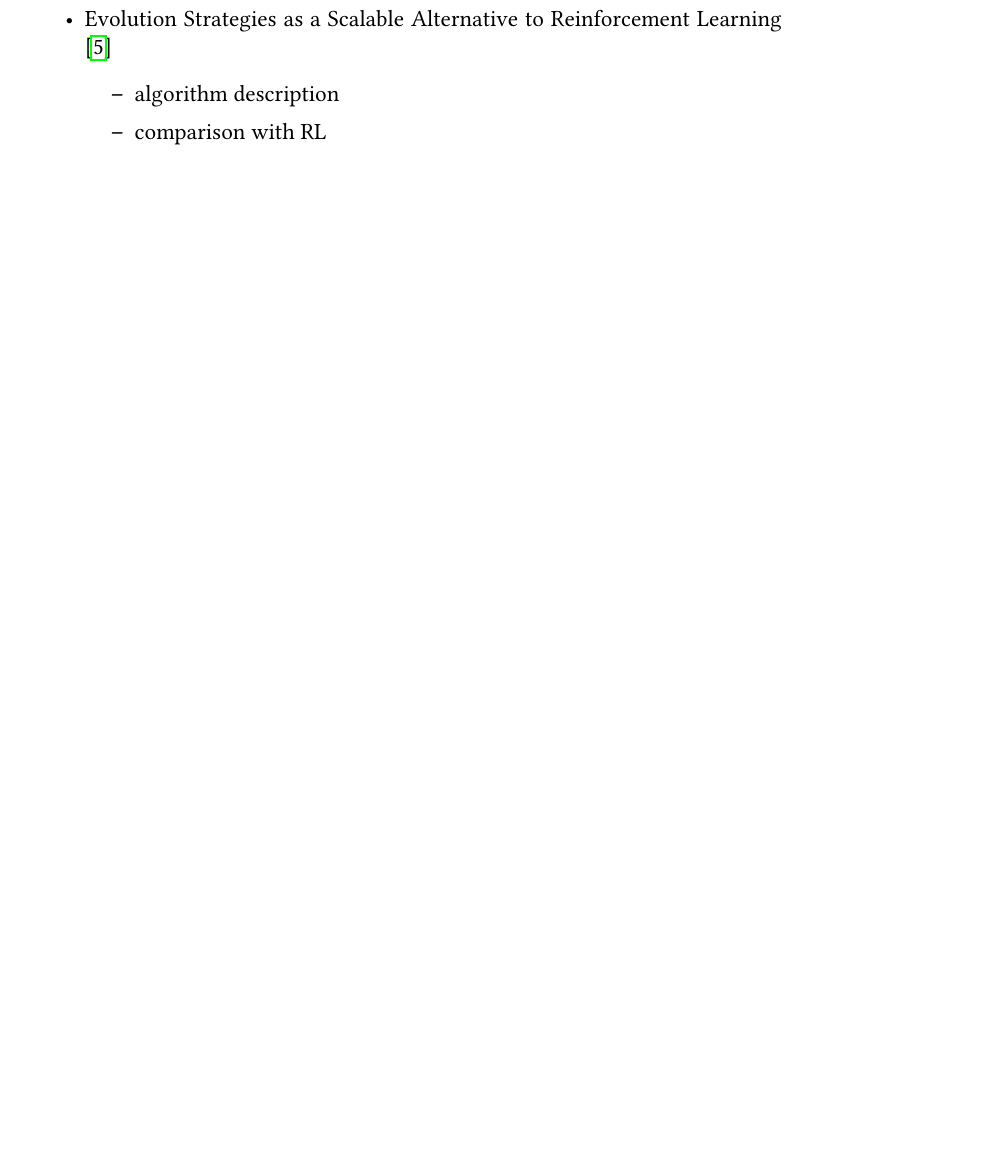
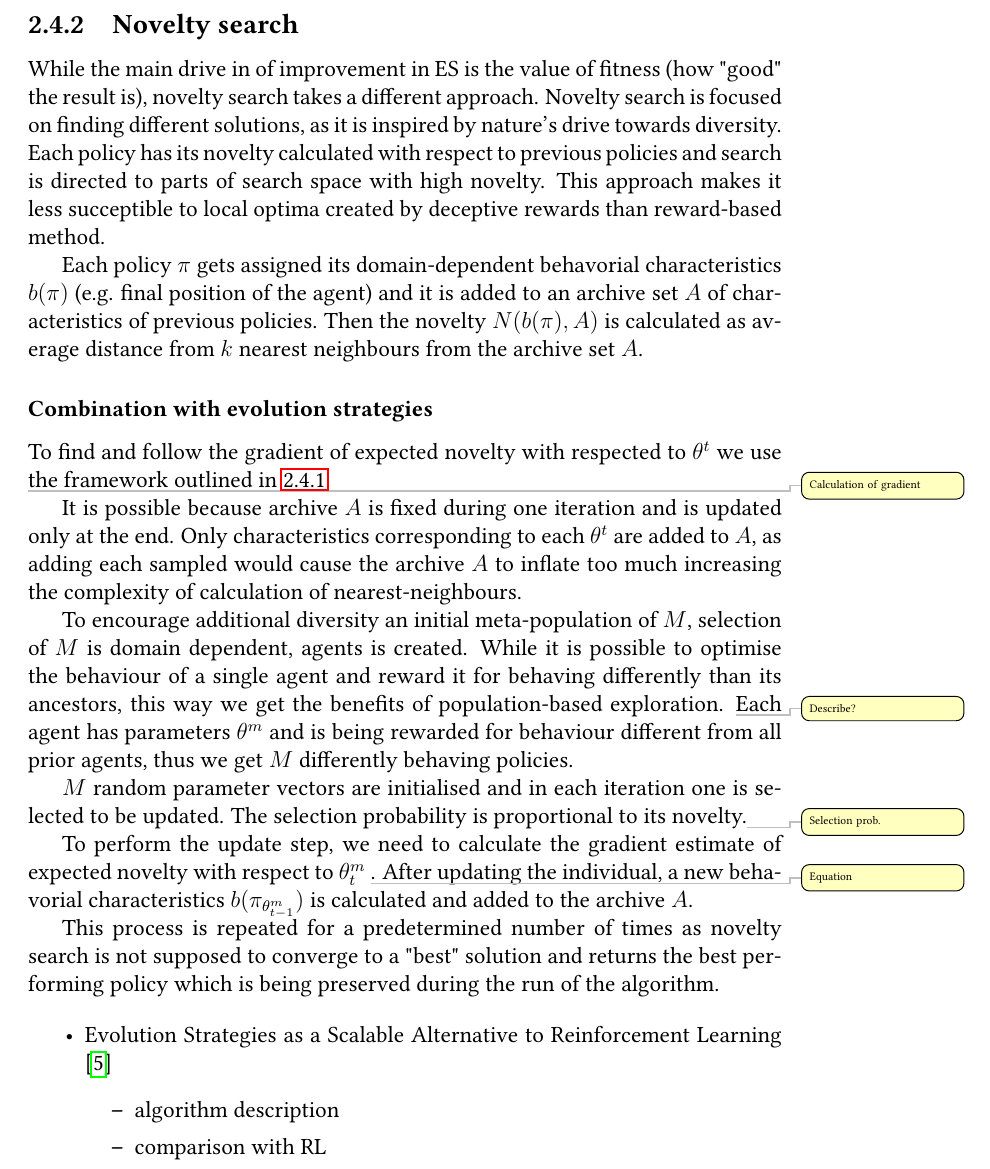
Before and after one commit to MichalPospech/bc-thesis, a LaTeX thesis (thesis.tex, which reads ch2.tex): part of page 19 of 28, cut at the place of the change, the shorter picture padded with empty space. Compiled offline with pdfLaTeX.

Commit message:
NS-ES - some text

```diff
--- a/ch2.tex
+++ b/ch2.tex
@@ -95,6 +96,30 @@ As the ES could be seen as method for computing a derivative estimate using fini
 In practice ES performs slightly better on larger networks and it is hypothesised that it is for the same reason as why it is easier to optimise large networks using standard gradient based methods: larger networks have fewer local minima.
 
 Due to perturbing the parameters and not the actions ES are invariant to the frequency at which the agent acts in the envirionment. Tradtional MDP-based reinforcement learning methods rely on \emph{frameskip} as one their parameters that is crucial to get right for the optimization to be successful. While this is solvable for problems that do not require long term planning and actions, long term strategic behaviour poses a challenge and reinfocement learning needs hiearchy to be succesful unlike evolutionary strategy.
+
+
+\subsection{Novelty search}
+
+While the main drive in of improvement in ES is the value of fitness (how "good" the result is), novelty search takes a different approach. Novelty search is focused on finding different solutions, as it is inspired by nature's drive towards diversity. Each policy has its novelty calculated with respect to previous policies and search is directed to parts of search space with high novelty. This approach makes it less succeptible to local optima created by deceptive rewards than reward-based method.
+
+Each policy $\pi$ gets assigned its domain-dependent behavorial characteristics $b(\pi)$ (e.g. final position of the agent) and it is added to an archive set $A$ of characteristics of previous policies. Then the novelty $N(b(\pi), A)$ is calculated as average distance from $k$ nearest neighbours from the archive set $A$.
+
+\subsubsection{Combination with evolution strategies}
+
+To find and follow the gradient of expected novelty with respected to $\theta^t$ we use the framework outlined in \ref{subsec:openai-es}.
+
+\todo{Calculation of gradient}
+
+It is possible because archive $A$ is fixed during one iteration and is updated only at the end. Only characteristics corresponding to each $\theta^t$ are added to $A$, as adding each sampled would cause the archive $A$ to inflate too much increasing the complexity of calculation of nearest-neighbours.
+
+To encourage additional diversity an initial meta-population of $M$, selection of $M$ is domain dependent, agents is created. While it is possible to optimise the behaviour of a single agent and reward it for behaving differently than its ancestors, this way we get the benefits of population-based exploration. \todo{Describe?} Each agent has parameters $\theta^m$ and is being rewarded for behaviour different from all prior agents, thus we get $M$ differently behaving policies.
+
+$M$ random parameter vectors are initialised and in each iteration one is selected to be updated. The selection probability is proportional to its novelty.\todo{Selection prob.}
+
+To perform the update step, we need to calculate the gradient estimate of expected novelty with respect to $\theta^m_t$ \todo{Equation}. After updating the individual, a new behavorial characteristics $b(\pi_{\theta^m_{t-1}})$ is calculated and added to the archive $A$.
+
+This process is repeated for a predetermined number of times as novelty search is not supposed to converge to a "best" solution and returns the best performing policy which is being preserved during the run of the algorithm.
+
 \begin{itemize}
     \item Evolution Strategies as a Scalable Alternative to Reinforcement Learning \cite{salimans2017} \begin{itemize}
         \item algorithm description
```
Also changed, not shown: thesis.pdf, ch2.tex (1 more changed lines).
